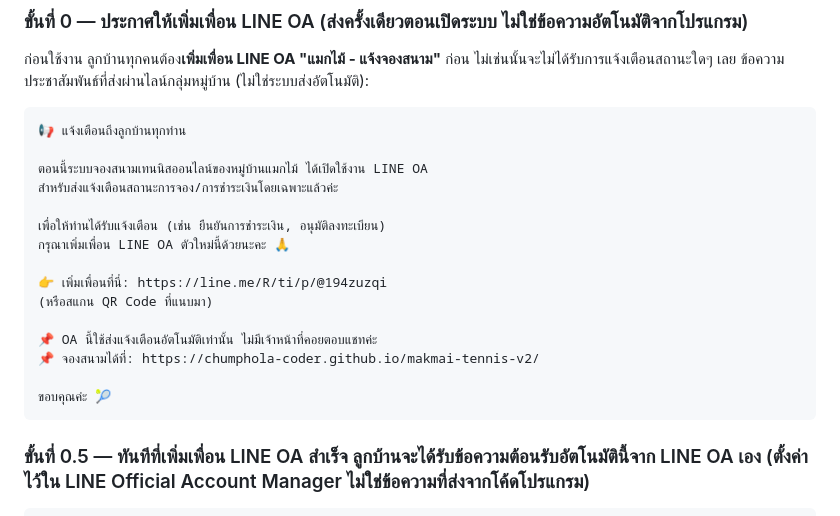
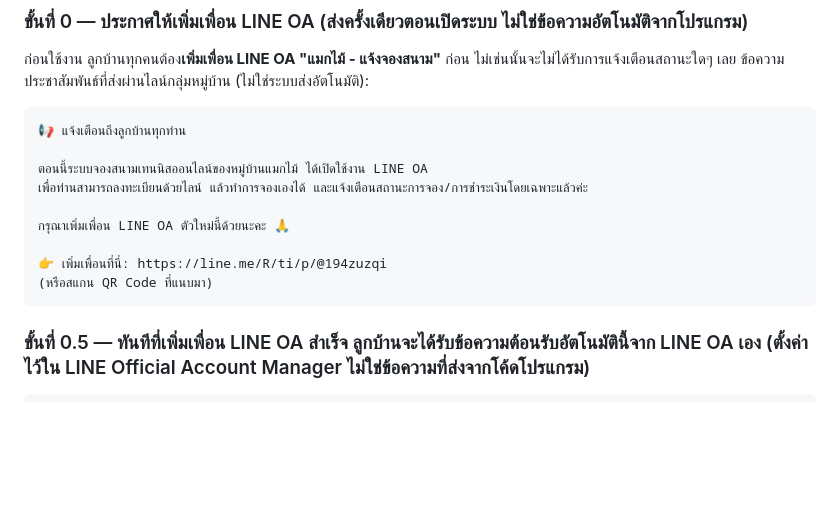
Before and after one commit to chumphola-coder/makmai-tennis-v2, a Markdown page: คู่มือการใช้งานโปรแกรมจองสนามเทนนิส.md, the part around the change. Drawn GitHub-style; blank space fills up the shorter version.

Commit message:
docs: update village announcement message text in manual (ขั้นที่ 0)

````diff
--- a/คู่มือการใช้งานโปรแกรมจองสนามเทนนิส.md
+++ b/คู่มือการใช้งานโปรแกรมจองสนามเทนนิส.md
@@ -132,18 +132,12 @@ flowchart TD
 📢 แจ้งเตือนถึงลูกบ้านทุกท่าน
 
 ตอนนี้ระบบจองสนามเทนนิสออนไลน์ของหมู่บ้านแมกไม้ ได้เปิดใช้งาน LINE OA
-สำหรับส่งแจ้งเตือนสถานะการจอง/การชำระเงินโดยเฉพาะแล้วค่ะ
+เพื่อท่านสามารถลงทะเบียนด้วยไลน์ แล้วทำการจองเองได้ และแจ้งเตือนสถานะการจอง/การชำระเงินโดยเฉพาะแล้วค่ะ
 
-เพื่อให้ท่านได้รับแจ้งเตือน (เช่น ยืนยันการชำระเงิน, อนุมัติลงทะเบียน)
 กรุณาเพิ่มเพื่อน LINE OA ตัวใหม่นี้ด้วยนะคะ 🙏
 
 👉 เพิ่มเพื่อนที่นี่: https://line.me/R/ti/p/@194zuzqi
 (หรือสแกน QR Code ที่แนบมา)
-
-📌 OA นี้ใช้ส่งแจ้งเตือนอัตโนมัติเท่านั้น ไม่มีเจ้าหน้าที่คอยตอบแชทค่ะ
-📌 จองสนามได้ที่: https://chumphola-coder.github.io/makmai-tennis-v2/
-
-ขอบคุณค่ะ 🎾
 ```
 
 ### ขั้นที่ 0.5 — ทันทีที่เพิ่มเพื่อน LINE OA สำเร็จ ลูกบ้านจะได้รับข้อความต้อนรับอัตโนมัตินี้จาก LINE OA เอง (ตั้งค่าไว้ใน LINE Official Account Manager ไม่ใช่ข้อความที่ส่งจากโค้ดโปรแกรม)
````
